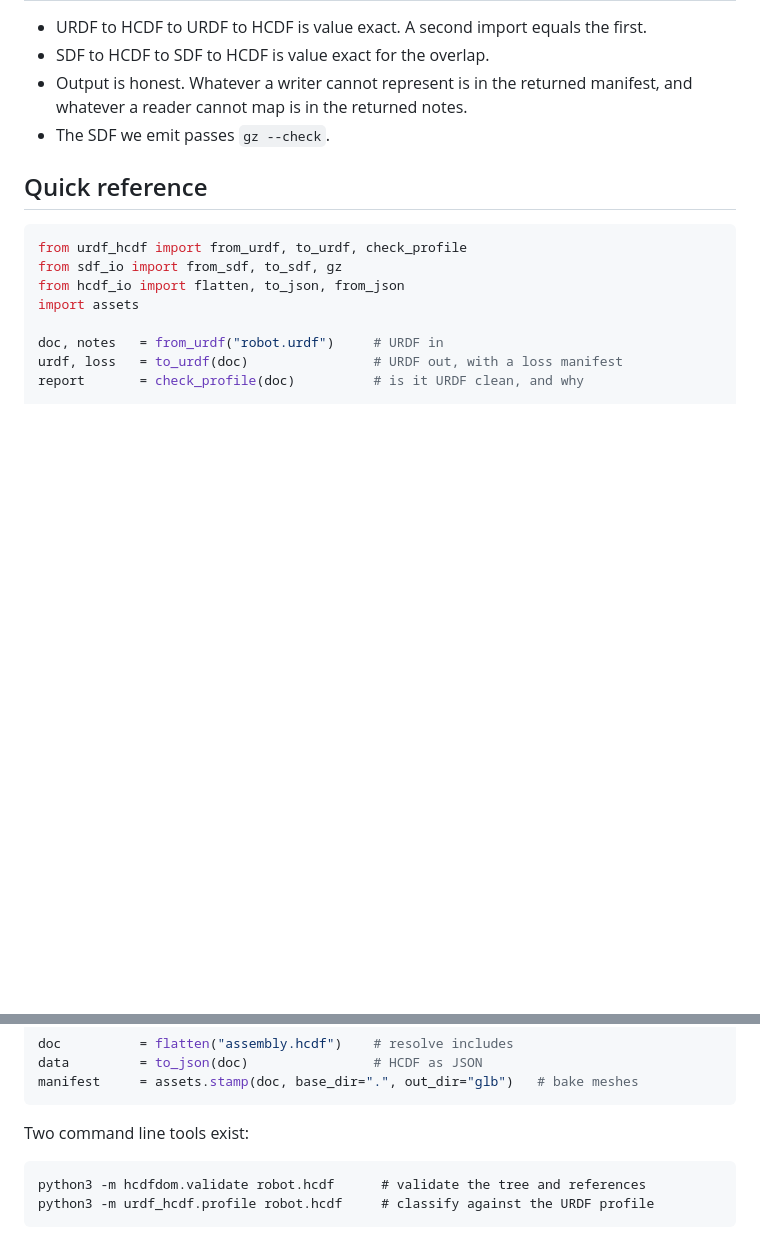
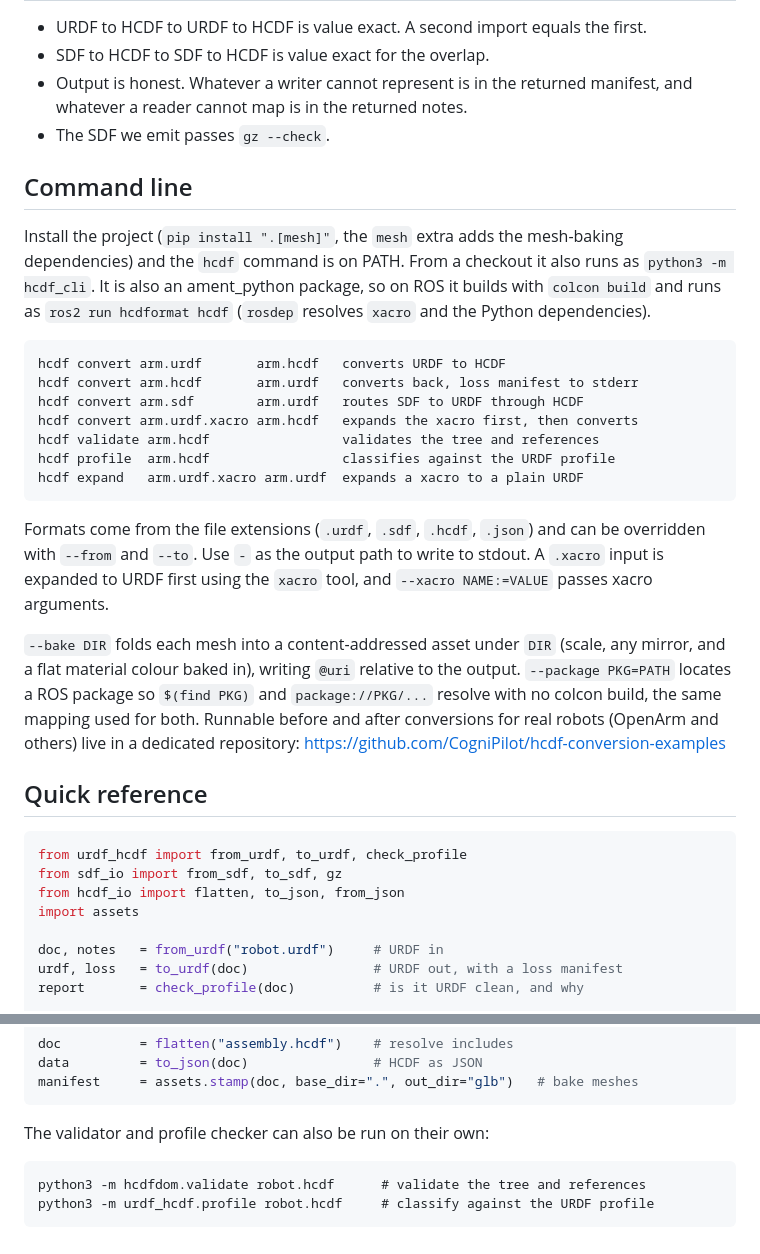
Before and after one commit to CogniPilot/hcdformat, a Markdown page: docs/design/conversions.md, 2 parts joined by grey strips. GitHub-like rendering; blank space fills up the shorter version.

Commit message:
Document the conversions and point at the examples repo

````diff
--- a/docs/design/conversions.md
+++ b/docs/design/conversions.md
@@ -250,6 +250,33 @@ HCDF holds a cyber layer that neither of them has.
   reader cannot map is in the returned notes.
 * The SDF we emit passes `gz --check`.
 
+## Command line
+
+Install the project (`pip install ".[mesh]"`, the `mesh` extra adds the mesh-baking dependencies) and
+the `hcdf` command is on PATH. From a checkout it also runs as `python3 -m hcdf_cli`. It is also an
+ament_python package, so on ROS it builds with `colcon build` and runs as `ros2 run hcdformat hcdf`
+(`rosdep` resolves `xacro` and the Python dependencies).
+
+```
+hcdf convert arm.urdf       arm.hcdf   converts URDF to HCDF
+hcdf convert arm.hcdf       arm.urdf   converts back, loss manifest to stderr
+hcdf convert arm.sdf        arm.urdf   routes SDF to URDF through HCDF
+hcdf convert arm.urdf.xacro arm.hcdf   expands the xacro first, then converts
+hcdf validate arm.hcdf                 validates the tree and references
+hcdf profile  arm.hcdf                 classifies against the URDF profile
+hcdf expand   arm.urdf.xacro arm.urdf  expands a xacro to a plain URDF
+```
+
+Formats come from the file extensions (`.urdf`, `.sdf`, `.hcdf`, `.json`) and can be overridden
+with `--from` and `--to`. Use `-` as the output path to write to stdout. A `.xacro` input is expanded
+to URDF first using the `xacro` tool, and `--xacro NAME:=VALUE` passes xacro arguments.
+
+`--bake DIR` folds each mesh into a content-addressed asset under `DIR` (scale, any mirror, and a flat
+material colour baked in), writing `@uri` relative to the output. `--package PKG=PATH` locates a ROS
+package so `$(find PKG)` and `package://PKG/...` resolve with no colcon build, the same mapping used
+for both. Runnable before and after conversions for real robots (OpenArm and others) live in a
+dedicated repository: https://github.com/CogniPilot/hcdf-conversion-examples
+
 ## Quick reference
 
 ```python
@@ -270,7 +297,7 @@ data         = to_json(doc)                # HCDF as JSON
 manifest     = assets.stamp(doc, base_dir=".", out_dir="glb")   # bake meshes
 ```
 
-Two command line tools exist:
+The validator and profile checker can also be run on their own:
 
 ```
 python3 -m hcdfdom.validate robot.hcdf      # validate the tree and references
````
